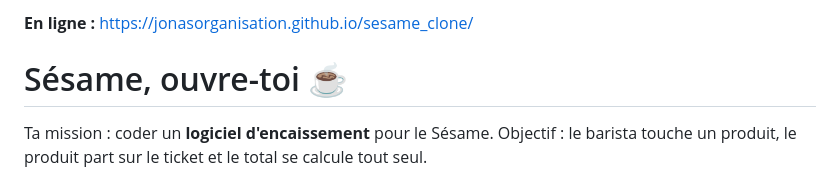
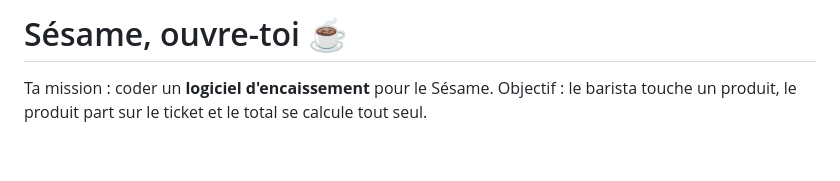
Before and after one commit to JonasOrganisation/sesame_clone, a Markdown page: README.md, the part around the change. Rendered like a GitHub page; blank space fills up the shorter version.

Commit message:
Update README formatting and remove online link
Removed the online link from the README and adjusted formatting.

```diff
--- a/README.md
+++ b/README.md
@@ -1,6 +1,4 @@
-**En ligne :** https://jonasorganisation.github.io/sesame_clone/
-
-# Sésame, ouvre-toi ☕
+ # Sésame, ouvre-toi ☕
 
 
 Ta mission : coder un **logiciel d'encaissement** pour le Sésame. Objectif : le barista touche un produit, le produit part sur le ticket et le total se calcule tout seul.
```
